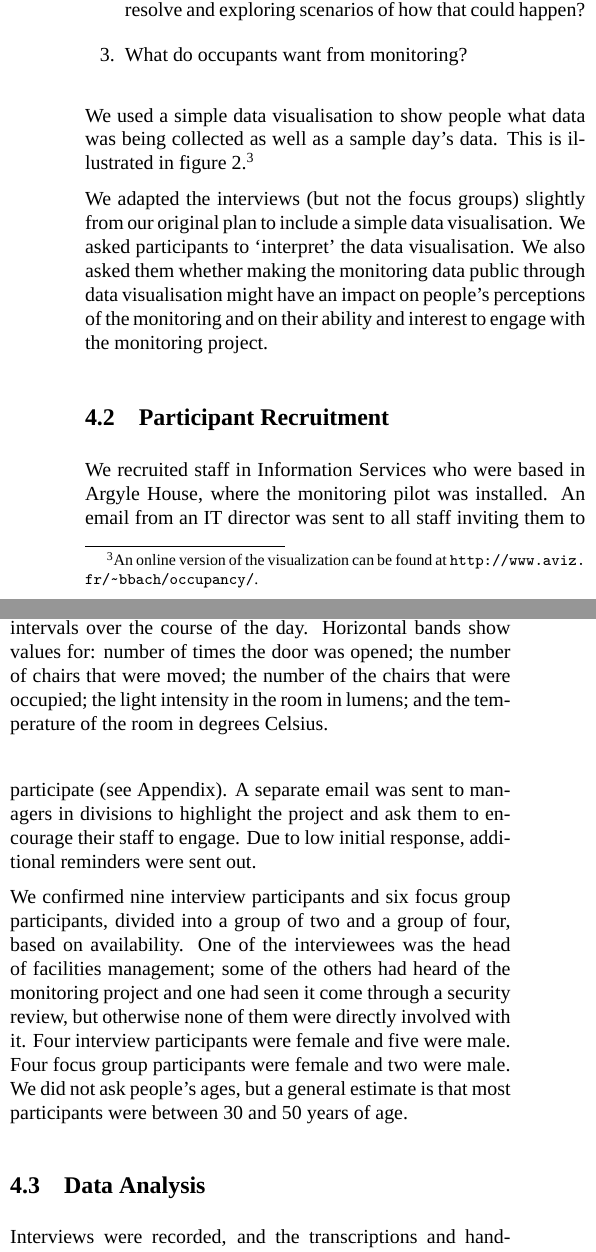
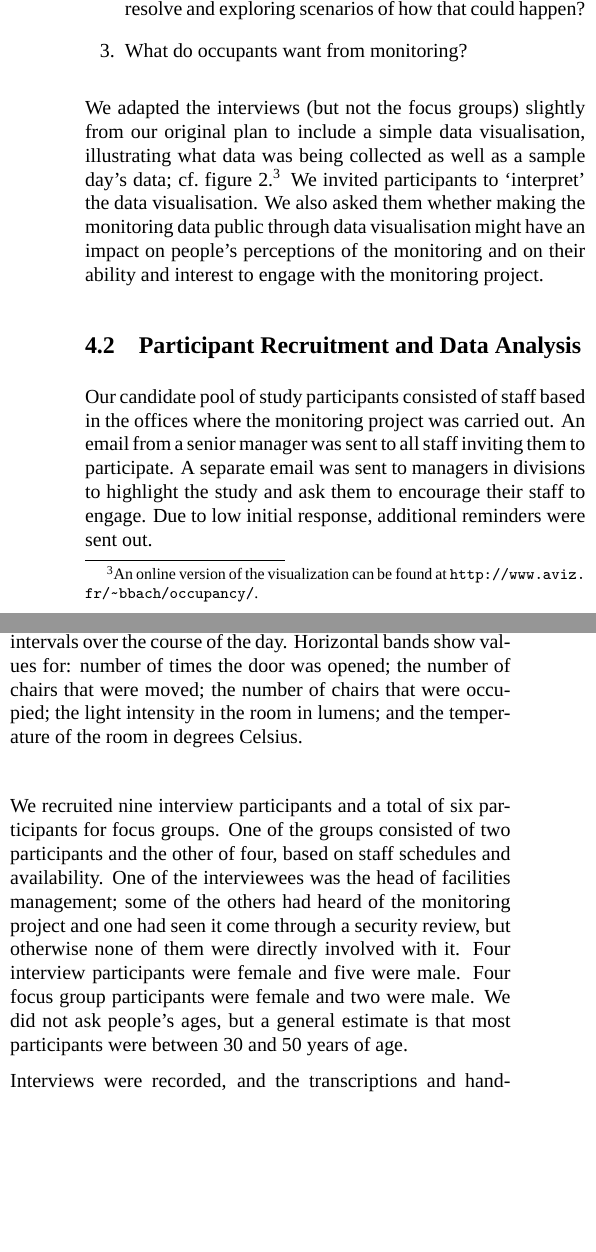
Before and after one commit to ewan-klein/I-am-not-a-number, a LaTeX paper (main.tex, which reads methods.tex): two parts of the columns of page 3 of 10, joined at a grey line, cut so that both start at the same text, the shorter picture padded with empty space. Compiled offline with XeLaTeX; a missing font is replaced by an installed copy or a similar font.

Commit message:
edits to methods section

```diff
--- a/methods.tex
+++ b/methods.tex
@@ -17,11 +16,11 @@ questions:
 \item What do occupants want from monitoring?
 \end{enumerate}
 
-We used a simple data visualisation to show people what data was being
-collected as well as a sample day’s data. This is illustrated in
+We adapted the interviews (but not the focus groups) slightly from our
+original plan to include a simple data visualisation, illustrating what data was being
+collected as well as a sample day’s data; cf.\
 figure~\ref{fig:dataviz}.\footnote{
 An online version of the visualization can be found at \url{http://www.aviz.fr/~bbach/occupancy/}.
 }
-
 \begin{figure}
   \centering
@@ -31,31 +30,29 @@ An online version of the visualization can be found at \url{http://www.aviz.fr/~
     intervals over the course of the day. Horizontal bands show values
     for:  number of times the
     door was opened; the number of chairs that were moved; the number
-    of the chairs that were occupied; the light intensity in the room
+    of chairs that were occupied; the light intensity in the room
     in lumens; and the temperature of the room in degrees Celsius.}
   \label{fig:dataviz}
 \end{figure}
-
-
-We adapted the interviews (but not the focus groups) slightly from our
-original plan to include a simple data visualisation. We asked
+ We invited
 participants to `interpret’ the data visualisation. We also asked them
 whether making the monitoring data public through data visualisation
 might have an impact on people’s perceptions of the monitoring and on
 their ability and interest to engage with the monitoring project.
 
-\subsection{Participant Recruitment}
+\subsection{Participant Recruitment and Data Analysis}
 \label{sec:recruitment}
 
-We recruited staff in Information Services who were based in Argyle
-House, where the monitoring pilot was installed. An email from an IT
-director was sent to all staff inviting them to participate (see
-Appendix). A separate email was sent to managers in divisions to
-highlight the project and ask them to encourage their staff to engage.
+Our candidate pool of study participants consisted of staff based in
+the offices where the monitoring project was carried out. An email
+from a senior manager was sent to all staff inviting them to
+participate. A separate email was sent to managers in divisions to
+highlight the study and ask them to encourage their staff to engage.
 Due to low initial response, additional reminders were sent out.
 
-We confirmed nine interview participants and six focus group participants,
-divided into a group of two and a group of four, based on availability. One
+We recruited nine interview participants and a total of six participants for
+focus groups. One of the groups consisted of two participants and the
+other of four, based on staff schedules and availability. One
 of the interviewees was the head of facilities management; some of the
 others had heard of the monitoring project and one had seen it come
 through a security review, but otherwise none of them were directly
@@ -64,10 +61,6 @@ were male. Four focus group participants were female and two were
 male. We did not ask people’s ages, but a general estimate is that
 most participants were between 30 and 50 years of age.
 
-\subsection{Data Analysis}
-\label{sec:data-analysis}
-
-
 Interviews were recorded, and the transcriptions and hand-written
 notes were used to analyse the data.
 
```
Also changed, not shown: methods.tex (3 more changed lines).
